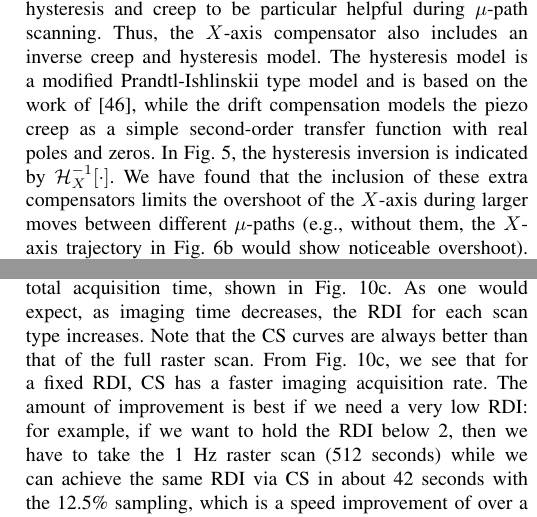
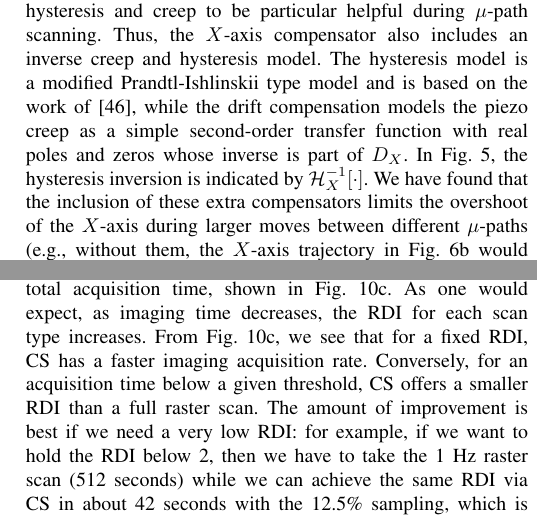
Before and after one commit to rabraker/mu-path-tmech, a LaTeX paper (latex/afm-cs-main.tex): two parts of the columns of pages 5 and 9 of 11, joined at a grey line, cut so that both start at the same text. Compiled offline with pdfLaTeX; a missing font is replaced by an installed copy or a similar font; a LaTeX package or settings file that is missing is left out.

Commit message:
Final editing tweaks.

```diff
--- a/latex/afm-cs-main.tex
+++ b/latex/afm-cs-main.tex
@@ -33,8 +33,8 @@
 \newcommand{\yc}{\ensuremath{Y}\xspace}
 \newcommand{\zc}{\ensuremath{Z}\xspace}
 
-\newcommand{\rzup}{\ensuremath{r_{z,\textrm{up}}}\xspace}
-\newcommand{\rzs}{\ensuremath{r_{z,\textrm{s}}}\xspace}
+\newcommand{\rzup}{\ensuremath{r_{Z,\textrm{up}}}\xspace}
+\newcommand{\rzs}{\ensuremath{r_{Z,\textrm{s}}}\xspace}
 
 \usepackage{catchfilebetweentags} % for data input
 \newcommand{\scanD}[1]{\ExecuteMetaData[cs_data.txt]{#1}}
@@ -660,8 +660,9 @@ compensator also includes an inverse creep and hysteresis model. The
 hysteresis model is a modified Prandtl-Ishlinskii type model and is
 based on the work of \cite{kuhnen_modeling_2003}, while the drift
 compensation models the piezo creep as a simple second-order transfer
-function with real poles and zeros. In Fig.~\ref{fig:afm_bd_dinv}, the
-hysteresis inversion is indicated by $\mathcal{H}_X^{-1}[\cdot]$. We
+function with real poles and zeros whose inverse is part of $D_X$.
+In Fig.~\ref{fig:afm_bd_dinv}, the hysteresis inversion is indicated
+by $\mathcal{H}_X^{-1}[\cdot]$. We
 have found that the inclusion of these extra compensators limits the
 overshoot of the $X$-axis during larger moves between different
 $\mu$-paths (e.g., without them, the $X$-axis trajectory in
@@ -957,11 +958,17 @@ Things are clearer if we plot the RDI for each scan against total
 acquisition time, shown in Fig.~\ref{fig:time_damage}.
 %, and this is where CS seems to shine.
 As one would expect, as imaging time
-decreases, the RDI for each scan type increases. Note that the CS curves are always better than that of the full raster scan. From
-Fig.~\ref{fig:time_damage}, we see that for a fixed RDI, CS has a
-faster imaging acquisition rate. The amount of improvement is best if
-we need a very low RDI: for example, if we want to hold the RDI below~2, then we have to take the 1~Hz raster scan (512 seconds) while we
-can achieve the same RDI via CS in about 42 seconds with the 12.5\%
+decreases, the RDI for each scan type increases.
+From Fig.~\ref{fig:time_damage}, we see that for a fixed RDI, CS has a
+faster imaging acquisition rate. Conversely, for an acquisition time below
+a given threshold, CS offers a smaller RDI than a full raster scan.
+% This is not the case: e.g., compare 8Hz cs and 1 hz raster.
+% Note that the CS curves are always better than that of the full raster scan.
+% From Fig.~\ref{fig:time_damage}, we see that for a fixed RDI, CS has a
+% faster imaging acquisition rate.
+The amount of improvement is best if we need a very low RDI: for example,
+if we want to hold the RDI below~2, then we have to take the 1~Hz raster scan
+(512 seconds) while we can achieve the same RDI via CS in about 42 seconds with the 12.5\%
 sampling, which is a speed improvement of over a factor of 10. The higher of an
 RDI we are willing to tolerate, the advantage of CS over raster
 narrows. For example, the 8~Hz raster scan and 8~Hz, 12.5\% CS scan
```
Also changed, not shown: latex/afm-cs-main.tex (15 more changed lines).
